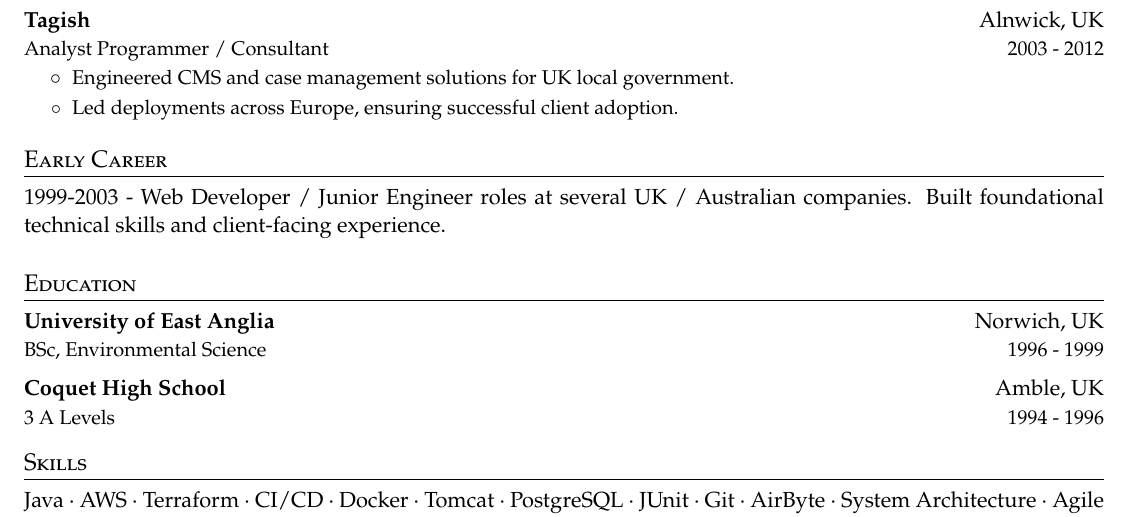
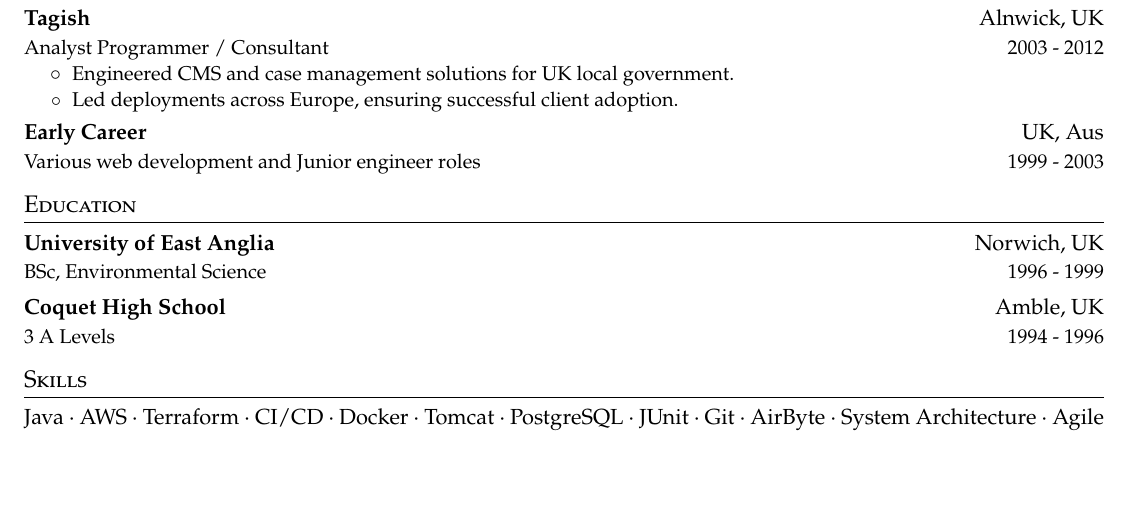
Before and after one commit to atmcq/resume, a LaTeX document (main.tex): part of page 1 of 2 before the commit and part of the page after it, cut so that both start at the same text, the shorter picture padded with empty space. Compiled offline with pdfLaTeX.

Commit message:
Try to sort early career

```diff
--- a/main.tex
+++ b/main.tex
@@ -144,13 +144,11 @@
     \cvitem{Engineered CMS and case management solutions for UK local government.}
     \cvitem{Led deployments across Europe, ensuring successful client adoption.}
   \cvitemend
+
+  \cvheading
+    {Early Career}{UK, Aus}
+    {Various web development and Junior engineer roles}{1999 - 2003}
 \cvheadingend
-
-\section{Early Career}
-\begin{justify}
-1999-2003 - Web Developer / Junior Engineer roles at several UK / Australian companies.
-Built foundational technical skills and client-facing experience.
-\end{justify}
 
 \section{Education}
 \cvheadingstart
```
